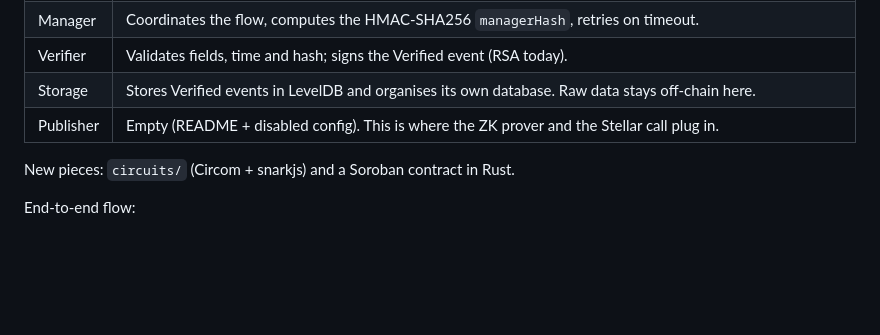
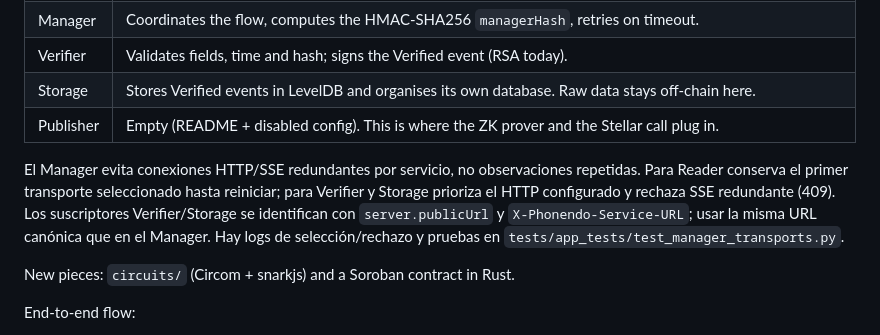
Before and after one commit to ParriCode/phonedo, a Markdown page: AGENTS.md, the part around the change. GitHub-like rendering; blank space fills up the shorter version.

Commit message:
microactualización del AGENTS.md

```diff
--- a/AGENTS.md
+++ b/AGENTS.md
@@ -59,6 +59,13 @@ Existing services (Python, in `apps/`):
 | Verifier | Validates fields, time and hash; signs the Verified event (RSA today). |
 | Storage | Stores Verified events in LevelDB and organises its own database. Raw data stays off-chain here. |
 | Publisher | Empty (README + disabled config). This is where the ZK prover and the Stellar call plug in. |
+
+El Manager evita conexiones HTTP/SSE redundantes por servicio, no observaciones
+repetidas. Para Reader conserva el primer transporte seleccionado hasta reiniciar;
+para Verifier y Storage prioriza el HTTP configurado y rechaza SSE redundante (409).
+Los suscriptores Verifier/Storage se identifican con `server.publicUrl` y
+`X-Phonendo-Service-URL`; usar la misma URL canónica que en el Manager.
+Hay logs de selección/rechazo y pruebas en `tests/app_tests/test_manager_transports.py`.
 
 New pieces: `circuits/` (Circom + snarkjs) and a Soroban contract in Rust.
 
```
